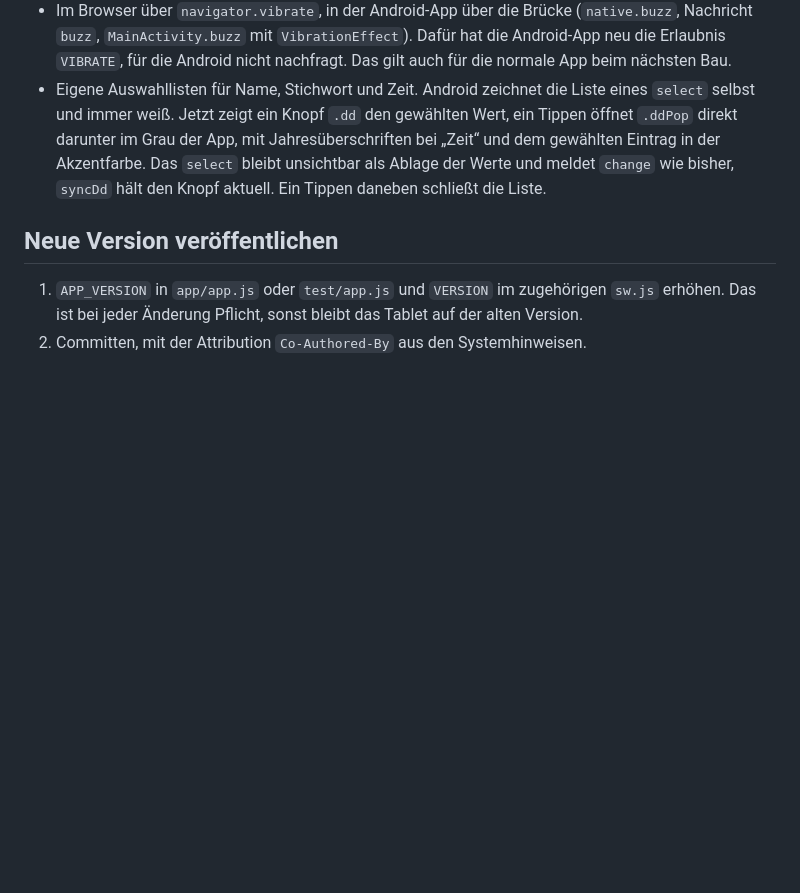
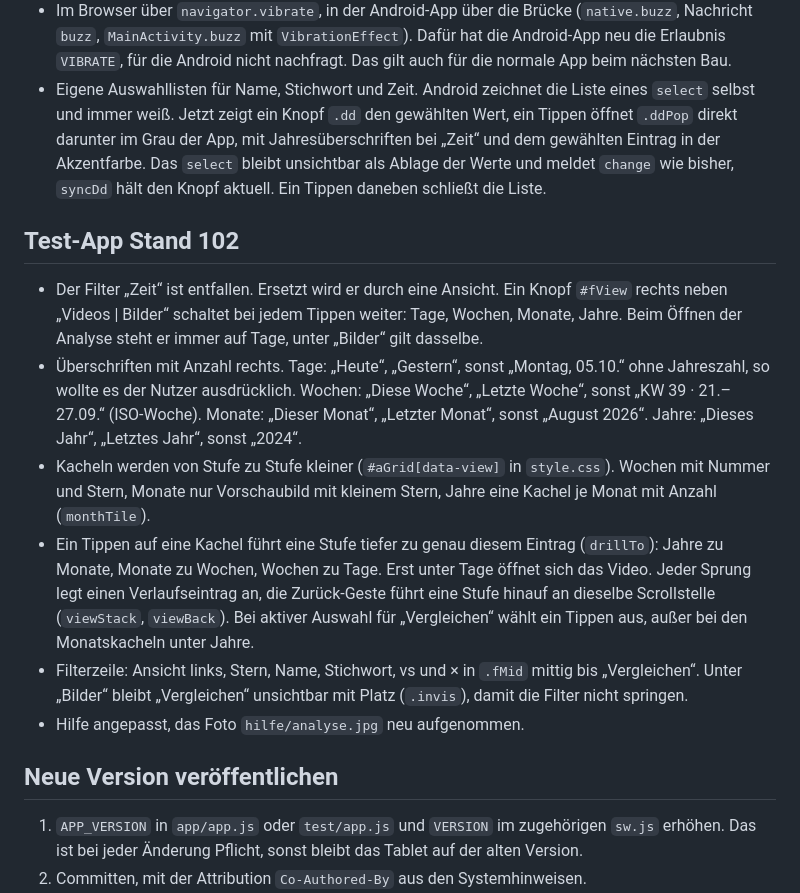
Before and after one commit to laglab/laglab.github.io, a Markdown page: UEBERGABE.md, the part around one of its changes. Drawn GitHub-style; blank space fills up the shorter version.

Commit message:
Übergabe: Test-App Stand 102
Co-Authored-By: Claude Opus 5.5 <noreply@anthropic.com>

```diff
--- a/UEBERGABE.md
+++ b/UEBERGABE.md
@@ -726,6 +726,15 @@ Behebt Punkte aus der Prüfung von Stand 86 und 87.
 - Im Browser über `navigator.vibrate`, in der Android-App über die Brücke (`native.buzz`, Nachricht `buzz`, `MainActivity.buzz` mit `VibrationEffect`). Dafür hat die Android-App neu die Erlaubnis `VIBRATE`, für die Android nicht nachfragt. Das gilt auch für die normale App beim nächsten Bau.
 - Eigene Auswahllisten für Name, Stichwort und Zeit. Android zeichnet die Liste eines `select` selbst und immer weiß. Jetzt zeigt ein Knopf `.dd` den gewählten Wert, ein Tippen öffnet `.ddPop` direkt darunter im Grau der App, mit Jahresüberschriften bei „Zeit“ und dem gewählten Eintrag in der Akzentfarbe. Das `select` bleibt unsichtbar als Ablage der Werte und meldet `change` wie bisher, `syncDd` hält den Knopf aktuell. Ein Tippen daneben schließt die Liste.
 
+## Test-App Stand 102
+
+- Der Filter „Zeit“ ist entfallen. Ersetzt wird er durch eine Ansicht. Ein Knopf `#fView` rechts neben „Videos | Bilder“ schaltet bei jedem Tippen weiter: Tage, Wochen, Monate, Jahre. Beim Öffnen der Analyse steht er immer auf Tage, unter „Bilder“ gilt dasselbe.
+- Überschriften mit Anzahl rechts. Tage: „Heute“, „Gestern“, sonst „Montag, 05.10.“ ohne Jahreszahl, so wollte es der Nutzer ausdrücklich. Wochen: „Diese Woche“, „Letzte Woche“, sonst „KW 39 · 21.–27.09.“ (ISO-Woche). Monate: „Dieser Monat“, „Letzter Monat“, sonst „August 2026“. Jahre: „Dieses Jahr“, „Letztes Jahr“, sonst „2024“.
+- Kacheln werden von Stufe zu Stufe kleiner (`#aGrid[data-view]` in `style.css`). Wochen mit Nummer und Stern, Monate nur Vorschaubild mit kleinem Stern, Jahre eine Kachel je Monat mit Anzahl (`monthTile`).
+- Ein Tippen auf eine Kachel führt eine Stufe tiefer zu genau diesem Eintrag (`drillTo`): Jahre zu Monate, Monate zu Wochen, Wochen zu Tage. Erst unter Tage öffnet sich das Video. Jeder Sprung legt einen Verlaufseintrag an, die Zurück-Geste führt eine Stufe hinauf an dieselbe Scrollstelle (`viewStack`, `viewBack`). Bei aktiver Auswahl für „Vergleichen“ wählt ein Tippen aus, außer bei den Monatskacheln unter Jahre.
+- Filterzeile: Ansicht links, Stern, Name, Stichwort, vs und × in `.fMid` mittig bis „Vergleichen“. Unter „Bilder“ bleibt „Vergleichen“ unsichtbar mit Platz (`.invis`), damit die Filter nicht springen.
+- Hilfe angepasst, das Foto `hilfe/analyse.jpg` neu aufgenommen.
+
 ## Neue Version veröffentlichen
 
 1. `APP_VERSION` in `app/app.js` oder `test/app.js` und `VERSION` im zugehörigen `sw.js` erhöhen. Das ist bei jeder Änderung Pflicht, sonst bleibt das Tablet auf der alten Version.
```
Also changed, not shown: other parts of UEBERGABE.md (+1 -1 lines).
